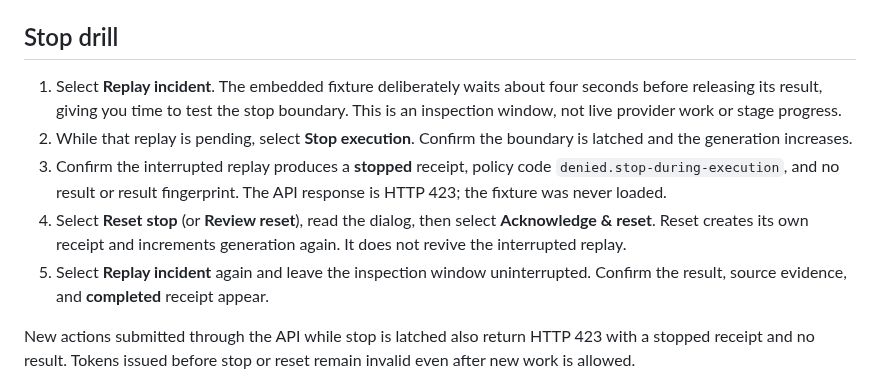
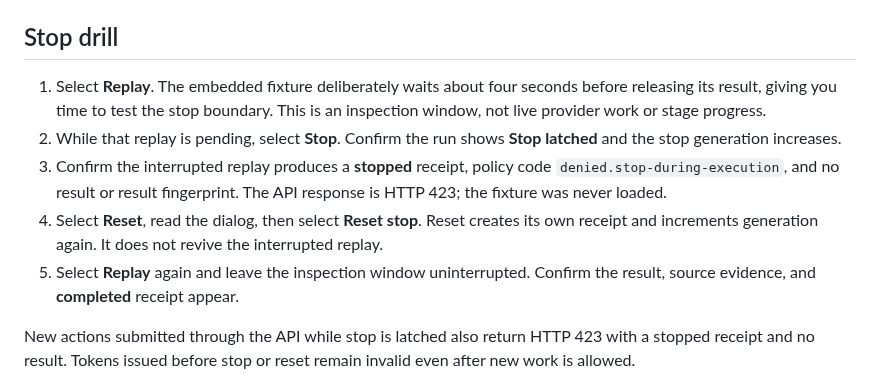
Before and after one commit to fortunexbt/switchyard, a Markdown page: RUN.md, the part around the change. Drawn GitHub-style.

```diff
--- a/RUN.md
+++ b/RUN.md
@@ -25,11 +25,11 @@ The frontend is available at `127.0.0.1:3000`; the API is also published at `127
 
 ## Stop drill
 
-1. Select **Replay incident**. The embedded fixture deliberately waits about four seconds before releasing its result, giving you time to test the stop boundary. This is an inspection window, not live provider work or stage progress.
-2. While that replay is pending, select **Stop execution**. Confirm the boundary is latched and the generation increases.
+1. Select **Replay**. The embedded fixture deliberately waits about four seconds before releasing its result, giving you time to test the stop boundary. This is an inspection window, not live provider work or stage progress.
+2. While that replay is pending, select **Stop**. Confirm the run shows **Stop latched** and the stop generation increases.
 3. Confirm the interrupted replay produces a **stopped** receipt, policy code `denied.stop-during-execution`, and no result or result fingerprint. The API response is HTTP 423; the fixture was never loaded.
-4. Select **Reset stop** (or **Review reset**), read the dialog, then select **Acknowledge & reset**. Reset creates its own receipt and increments generation again. It does not revive the interrupted replay.
-5. Select **Replay incident** again and leave the inspection window uninterrupted. Confirm the result, source evidence, and **completed** receipt appear.
+4. Select **Reset**, read the dialog, then select **Reset stop**. Reset creates its own receipt and increments generation again. It does not revive the interrupted replay.
+5. Select **Replay** again and leave the inspection window uninterrupted. Confirm the result, source evidence, and **completed** receipt appear.
 
 New actions submitted through the API while stop is latched also return HTTP 423 with a stopped receipt and no result. Tokens issued before stop or reset remain invalid even after new work is allowed.
 
```
Also changed, not shown: PRODUCT.md (+1 -1 lines), README.md (+2 -2 lines), docs/switchyard-console.png, 9 other files.
